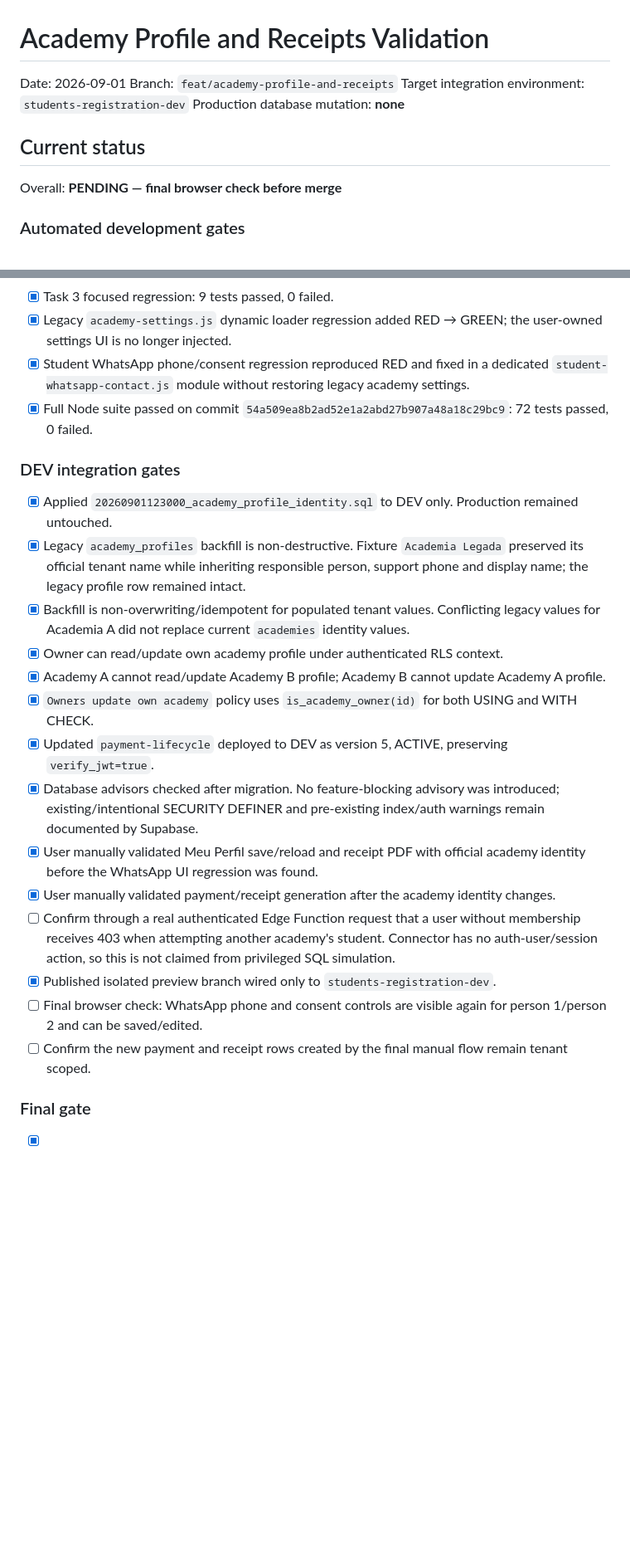
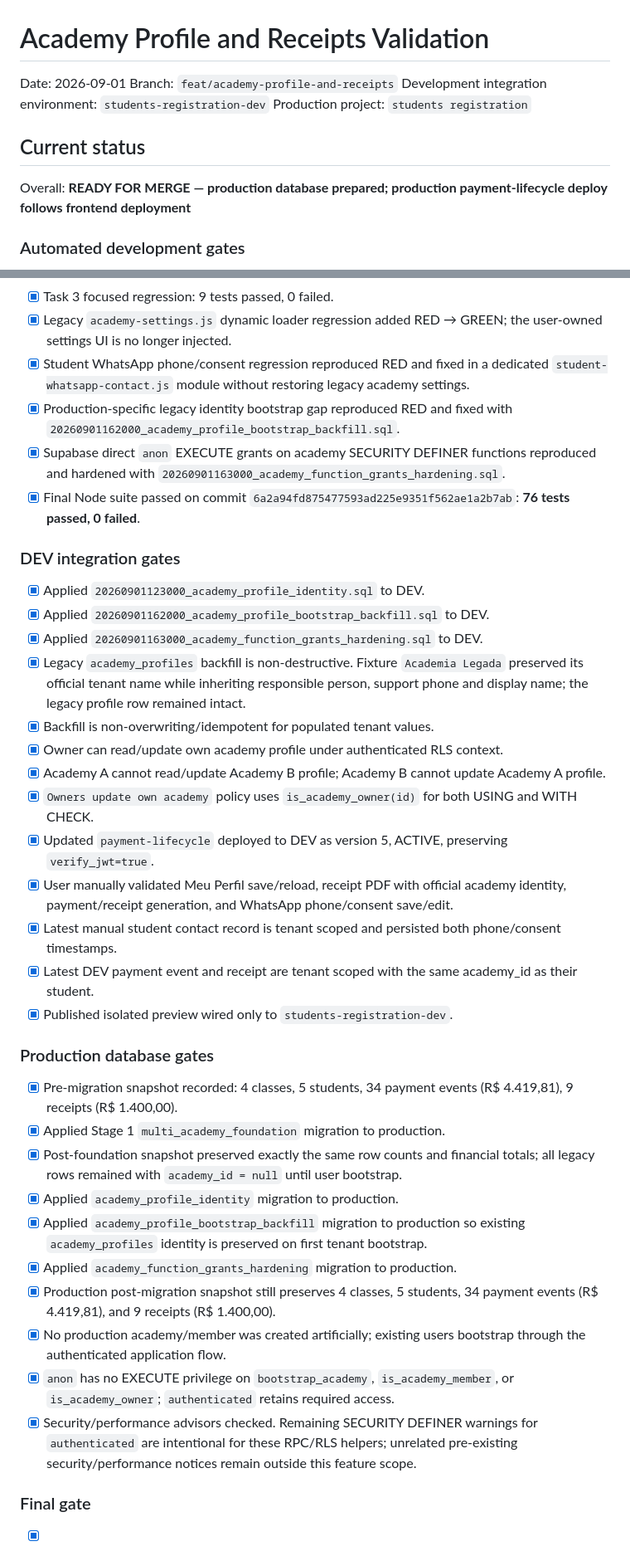
Before and after one commit to jdassaevy/students-registration, a Markdown page: docs/validation/2026-09-01-academy-profile-and-receipts-validation.md, 2 parts joined by grey strips. Shown at 83% size. Rendered like a GitHub page; blank space fills up the shorter version.

Commit message:
docs: close academy profile production readiness validation

```diff
--- a/docs/validation/2026-09-01-academy-profile-and-receipts-validation.md
+++ b/docs/validation/2026-09-01-academy-profile-and-receipts-validation.md
@@ -2,12 +2,12 @@
 
 Date: 2026-09-01
 Branch: `feat/academy-profile-and-receipts`
-Target integration environment: `students-registration-dev`
-Production database mutation: **none**
+Development integration environment: `students-registration-dev`
+Production project: `students registration`
 
 ## Current status
 
-Overall: **PENDING — final browser check before merge**
+Overall: **READY FOR MERGE — production database prepared; production payment-lifecycle deploy follows frontend deployment**
 
 ### Automated development gates
 
@@ -19,24 +19,38 @@ Overall: **PENDING — final browser check before merge**
 - [x] Task 3 focused regression: 9 tests passed, 0 failed.
 - [x] Legacy `academy-settings.js` dynamic loader regression added RED → GREEN; the user-owned settings UI is no longer injected.
 - [x] Student WhatsApp phone/consent regression reproduced RED and fixed in a dedicated `student-whatsapp-contact.js` module without restoring legacy academy settings.
-- [x] Full Node suite passed on commit `54a509ea8b2ad52e1a2abd27b907a48a18c29bc9`: 72 tests passed, 0 failed.
+- [x] Production-specific legacy identity bootstrap gap reproduced RED and fixed with `20260901162000_academy_profile_bootstrap_backfill.sql`.
+- [x] Supabase direct `anon` EXECUTE grants on academy SECURITY DEFINER functions reproduced and hardened with `20260901163000_academy_function_grants_hardening.sql`.
+- [x] Final Node suite passed on commit `6a2a94fd875477593ad225e9351f562ae1a2b7ab`: **76 tests passed, 0 failed**.
 
 ### DEV integration gates
 
-- [x] Applied `20260901123000_academy_profile_identity.sql` to DEV only. Production remained untouched.
+- [x] Applied `20260901123000_academy_profile_identity.sql` to DEV.
+- [x] Applied `20260901162000_academy_profile_bootstrap_backfill.sql` to DEV.
+- [x] Applied `20260901163000_academy_function_grants_hardening.sql` to DEV.
 - [x] Legacy `academy_profiles` backfill is non-destructive. Fixture `Academia Legada` preserved its official tenant name while inheriting responsible person, support phone and display name; the legacy profile row remained intact.
-- [x] Backfill is non-overwriting/idempotent for populated tenant values. Conflicting legacy values for Academia A did not replace current `academies` identity values.
+- [x] Backfill is non-overwriting/idempotent for populated tenant values.
 - [x] Owner can read/update own academy profile under authenticated RLS context.
 - [x] Academy A cannot read/update Academy B profile; Academy B cannot update Academy A profile.
 - [x] `Owners update own academy` policy uses `is_academy_owner(id)` for both USING and WITH CHECK.
 - [x] Updated `payment-lifecycle` deployed to DEV as version 5, ACTIVE, preserving `verify_jwt=true`.
-- [x] Database advisors checked after migration. No feature-blocking advisory was introduced; existing/intentional SECURITY DEFINER and pre-existing index/auth warnings remain documented by Supabase.
-- [x] User manually validated Meu Perfil save/reload and receipt PDF with official academy identity before the WhatsApp UI regression was found.
-- [x] User manually validated payment/receipt generation after the academy identity changes.
-- [ ] Confirm through a real authenticated Edge Function request that a user without membership receives 403 when attempting another academy's student. Connector has no auth-user/session action, so this is not claimed from privileged SQL simulation.
-- [x] Published isolated preview branch wired only to `students-registration-dev`.
-- [ ] Final browser check: WhatsApp phone and consent controls are visible again for person 1/person 2 and can be saved/edited.
-- [ ] Confirm the new payment and receipt rows created by the final manual flow remain tenant scoped.
+- [x] User manually validated Meu Perfil save/reload, receipt PDF with official academy identity, payment/receipt generation, and WhatsApp phone/consent save/edit.
+- [x] Latest manual student contact record is tenant scoped and persisted both phone/consent timestamps.
+- [x] Latest DEV payment event and receipt are tenant scoped with the same academy_id as their student.
+- [x] Published isolated preview wired only to `students-registration-dev`.
+
+### Production database gates
+
+- [x] Pre-migration snapshot recorded: 4 classes, 5 students, 34 payment events (R$ 4.419,81), 9 receipts (R$ 1.400,00).
+- [x] Applied Stage 1 `multi_academy_foundation` migration to production.
+- [x] Post-foundation snapshot preserved exactly the same row counts and financial totals; all legacy rows remained with `academy_id = null` until user bootstrap.
+- [x] Applied `academy_profile_identity` migration to production.
+- [x] Applied `academy_profile_bootstrap_backfill` migration to production so existing `academy_profiles` identity is preserved on first tenant bootstrap.
+- [x] Applied `academy_function_grants_hardening` migration to production.
+- [x] Production post-migration snapshot still preserves 4 classes, 5 students, 34 payment events (R$ 4.419,81), and 9 receipts (R$ 1.400,00).
+- [x] No production academy/member was created artificially; existing users bootstrap through the authenticated application flow.
+- [x] `anon` has no EXECUTE privilege on `bootstrap_academy`, `is_academy_member`, or `is_academy_owner`; `authenticated` retains required access.
+- [x] Security/performance advisors checked. Remaining SECURITY DEFINER warnings for `authenticated` are intentional for these RPC/RLS helpers; unrelated pre-existing security/performance notices remain outside this feature scope.
 
 ### Final gate
 
```
Also changed, not shown: other parts of docs/validation/2026-09-01-academy-profile-and-receipts-validation.md (+7 -4 lines).
